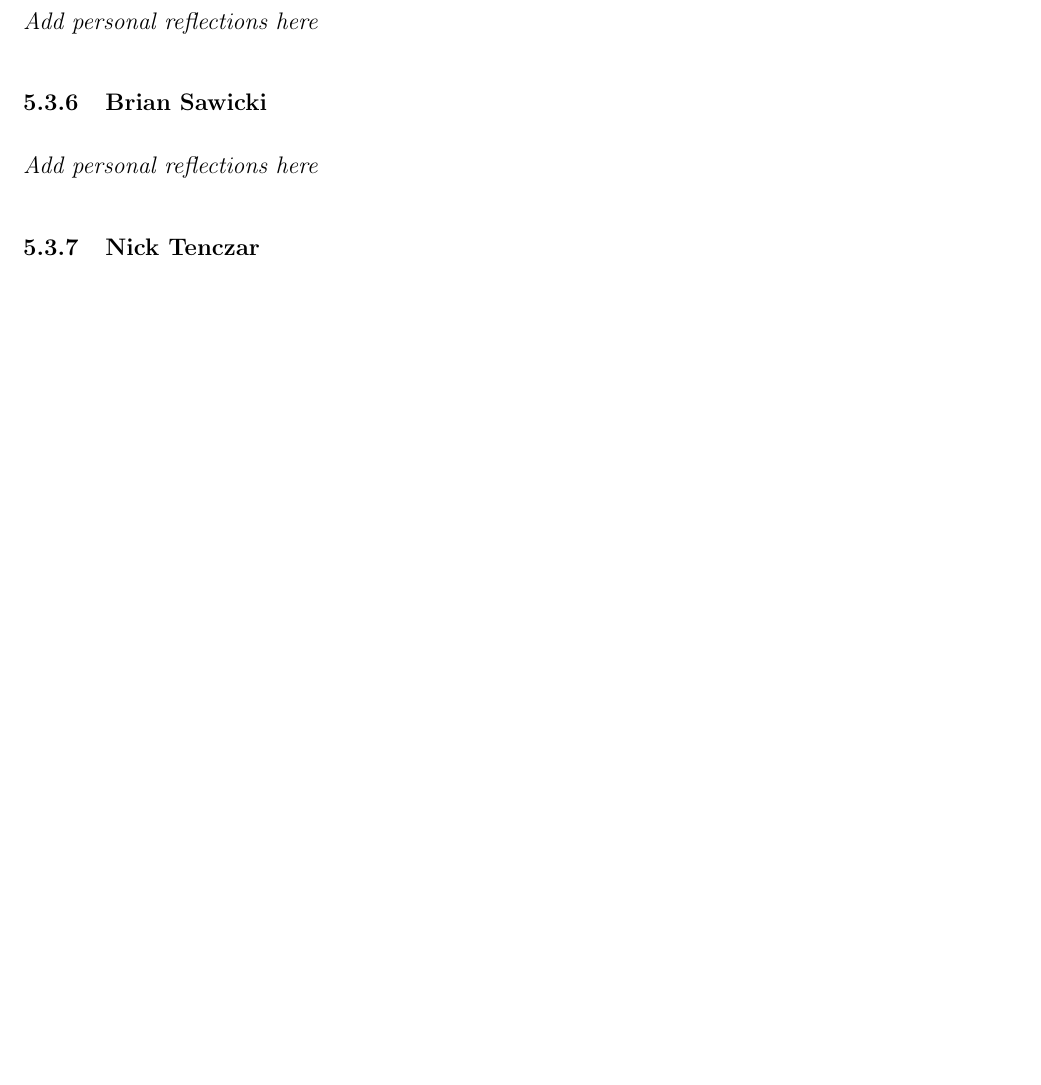
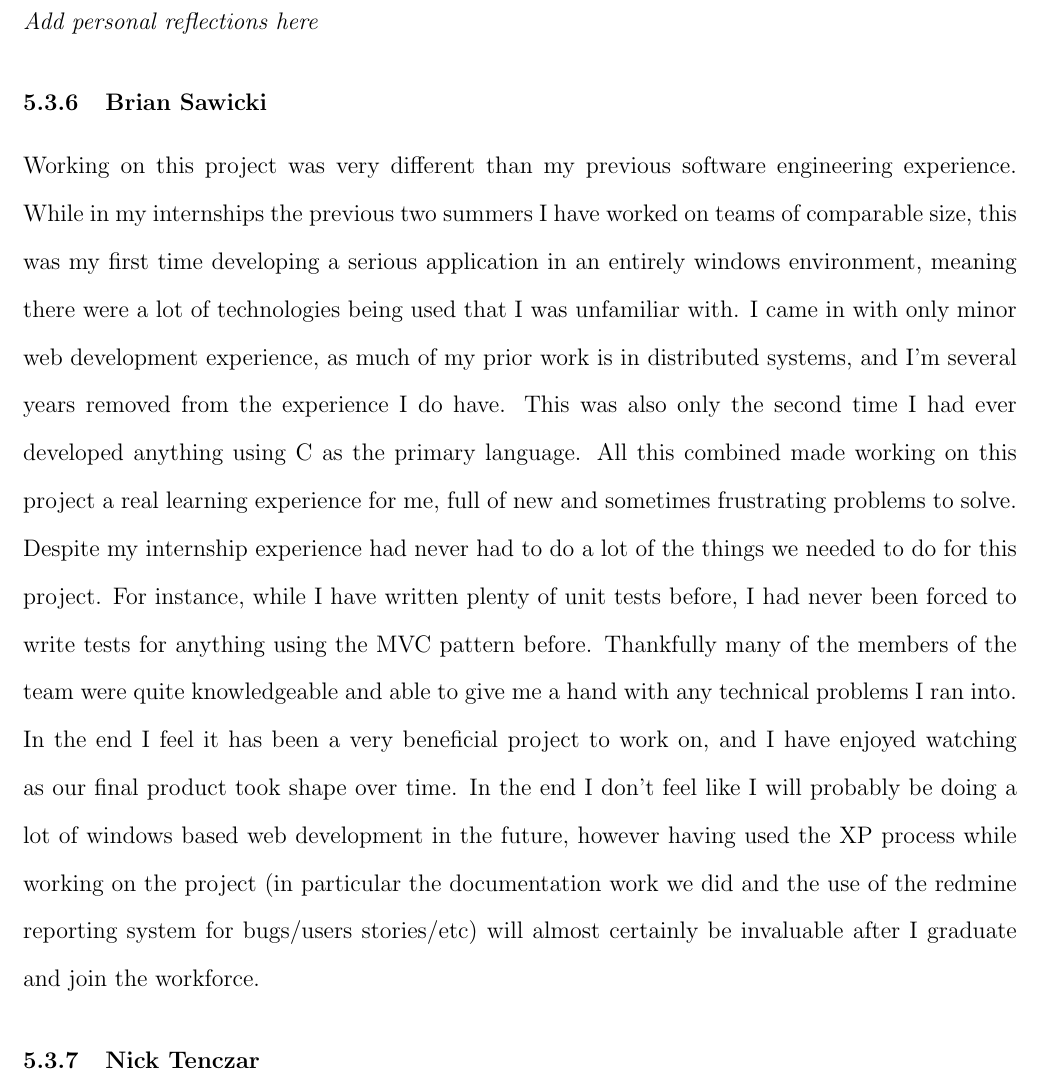
Before and after one commit to quad341/Conferenceware, a LaTeX document (documentation/documentation.tex): part of page 23 of 24 before the commit and part of page 23 of 25 after it, cut so that both start at the same text, the shorter picture padded with empty space. Compiled offline with pdfLaTeX.

Commit message:
Added personal reflection

```diff
--- a/documentation/documentation.tex
+++ b/documentation/documentation.tex
@@ -260,7 +260,7 @@ be quite beneficial in the future.
 \subsubsection{Dave Paola}
 \textit{Add personal reflections here}
 \subsubsection{Brian Sawicki}
-\textit{Add personal reflections here}
+Working on this project was very different than my previous software engineering experience.  While in my internships the previous two summers I have worked on teams of comparable size, this was my first time developing a serious application in an entirely windows environment, meaning there were a lot of technologies being used that I was unfamiliar with.  I came in with only minor web development experience, as much of my prior work is in distributed systems, and I'm several years removed from the experience I do have.  This was also only the second time I had ever developed anything using C# as the primary language.  All this combined made working on this project a real learning experience for me, full of new and sometimes frustrating problems to solve.  Despite my internship experience had never had to do a lot of the things we needed to do for this project.  For instance, while I have written plenty of unit tests before, I had never been forced to write tests for anything using the MVC pattern before.  Thankfully many of the members of the team were quite knowledgeable and able to give me a hand with any technical problems I ran into.  In the end I feel it has been a very beneficial project to work on, and I have enjoyed watching as our final product took shape over time. In the end I don't feel like I will probably be doing a lot of windows based web development in the future, however having used the XP process while working on the project (in particular the documentation work we did and the use of the redmine reporting system for bugs/users stories/etc) will almost certainly be invaluable after I graduate and join the workforce.
 \subsubsection{Nick Tenczar}
 \textit{Add personal reflections here}
 \subsubsection{Jim Wordelman}
```
